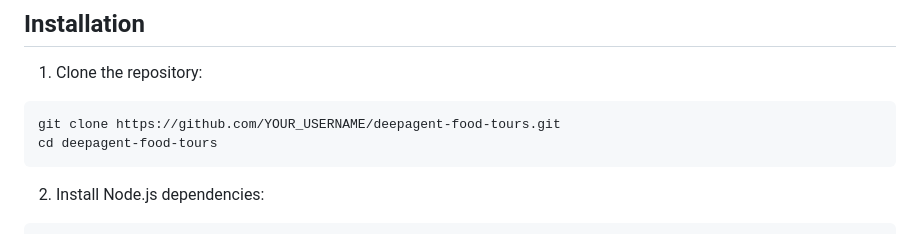
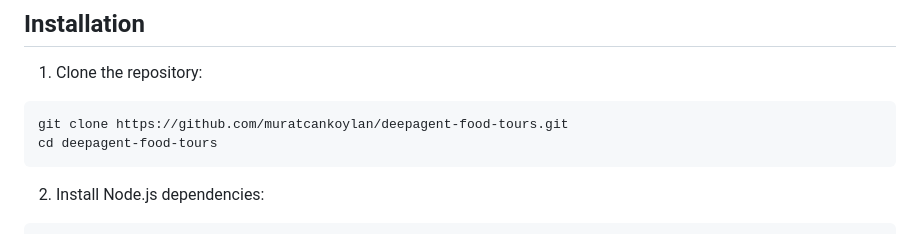
Before and after one commit to Dinhtien0704/Butterpath, a Markdown page: README.md, the part around the change. Drawn GitHub-style.

Commit message:
Update repository URL in README

````diff
--- a/README.md
+++ b/README.md
@@ -61,7 +61,7 @@ The project uses a multi-agent architecture powered by LangChain DeepAgents:
 
 1. Clone the repository:
 ```bash
-git clone https://github.com/YOUR_USERNAME/deepagent-food-tours.git
+git clone https://github.com/muratcankoylan/deepagent-food-tours.git
 cd deepagent-food-tours
 ```
 
````
